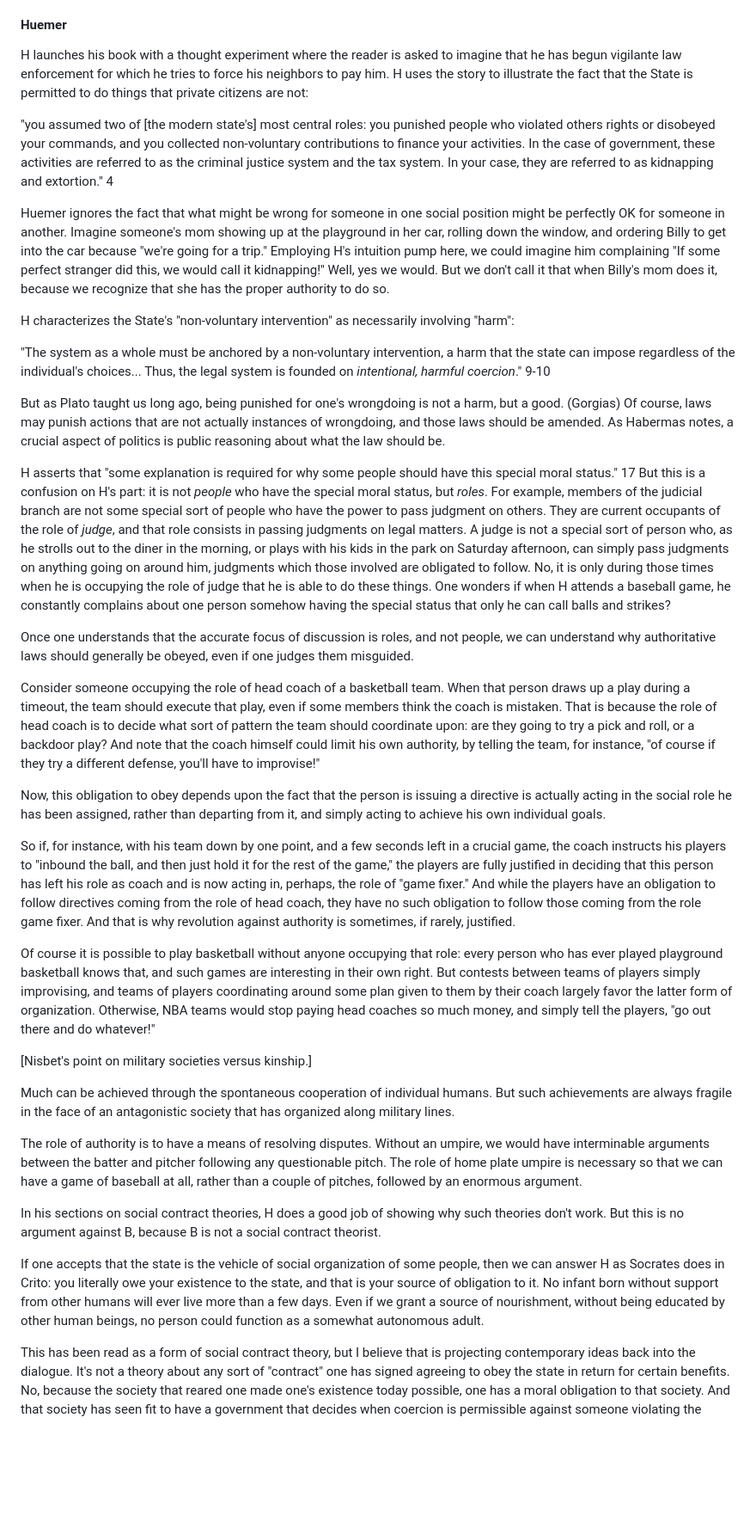
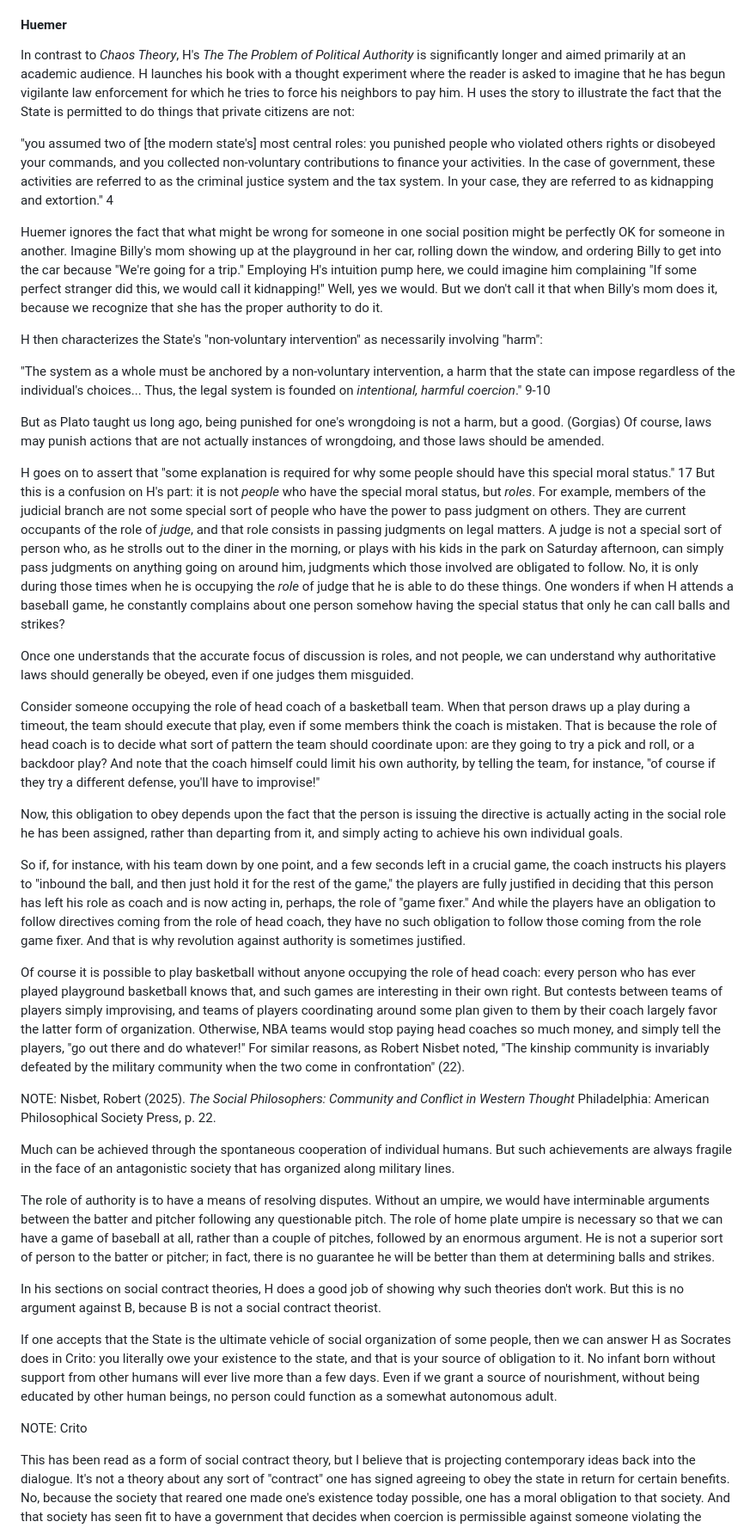
Before and after one commit to gcallah/JustifyingTheState, a Markdown page: drafts/callahan.md, the part around one of its changes. Shown at 86% size. Rendered like a GitHub page; blank space fills up the shorter version.

```diff
--- a/drafts/callahan.md
+++ b/drafts/callahan.md
@@ -361,6 +361,8 @@ to defend them than they will the life of someone in the project.
 
 #### Huemer
 
+In contrast to *Chaos Theory*, H's *The The Problem of Political Authority* is
+significantly longer and aimed primarily at an academic audience.
 H launches his book with a thought experiment where the reader is asked to
 imagine that he has begun vigilante law enforcement for which he tries to force
 his neighbors to pay him. H uses the story to illustrate the fact
@@ -374,15 +376,15 @@ the tax system. In your case, they are referred to as kidnapping and
 extortion." 4
 
 Huemer ignores the fact that what might be wrong for someone in one
-social position might be perfectly OK for someone in another. Imagine someone's
+social position might be perfectly OK for someone in another. Imagine Billy's
 mom showing up at the playground in her car, rolling down the window, and
-ordering Billy to get into the car because "we're going for a trip." Employing
+ordering Billy to get into the car because "We're going for a trip." Employing
 H's intuition pump here, we could imagine him complaining "If some perfect
 stranger did this, we would call it kidnapping!" Well, yes we would. But we
 don't call it that when Billy's mom does it, because we recognize that she has
-the proper authority to do so.
+the proper authority to do it.
 
-H characterizes the State's "non-voluntary intervention" as necessarily
+H then characterizes the State's "non-voluntary intervention" as necessarily
 involving "harm":
 
 "The system as a whole must be anchored by a non-voluntary intervention, a harm
@@ -391,12 +393,9 @@ Thus, the legal system is founded on *intentional, harmful coercion*." 9-10
 
 But as Plato taught us long ago, being punished for one's wrongdoing is not a
 harm, but a good. (Gorgias) Of course, laws may punish actions that are not
-actually instances of wrongdoing, and those laws should be amended. As Habermas
-notes, a crucial aspect of politics is public reasoning about what the law
-should be.
+actually instances of wrongdoing, and those laws should be amended.
 
-
-H asserts that "some explanation is required for why
+H goes on to assert that "some explanation is required for why
 some people should have this special moral status." 17 But this is a confusion
 on H's part: it is not *people* who have the special moral status, but *roles*.
 For example, members of the judicial branch are not some special sort of people
@@ -406,7 +405,7 @@ matters. A judge is not a special sort of person who, as he strolls out to the
 diner in the morning, or plays with his kids in the park on Saturday afternoon,
 can simply pass judgments on anything going on around him, judgments which
 those involved are obligated to follow. No, it is only during those times when
-he is occupying the role of judge that he is able to do these things.
+he is occupying the *role* of judge that he is able to do these things.
 One wonders if when H attends a baseball game, he constantly complains about one
 person somehow having the special status that only he can call balls and
 strikes?
@@ -424,8 +423,8 @@ the coach himself could limit his own authority, by telling the team, for
 instance, "of course if they try a different defense, you'll have to
 improvise!"
 
-Now, this obligation to obey depends upon the fact that the person is issuing a
-directive is actually acting in the social role he has been assigned,
+Now, this obligation to obey depends upon the fact that the person is issuing
+the directive is actually acting in the social role he has been assigned,
 rather than departing from it, and simply acting to achieve his own individual
 goals.
 
@@ -436,17 +435,22 @@ deciding that this person has left his role as coach and is now acting in,
 perhaps, the role of "game fixer." And while the players have an obligation to
 follow directives coming from the role of head coach, they have no such
 obligation to follow those coming from the role game fixer. And that is why
-revolution against authority is sometimes, if rarely, justified.
+revolution against authority is sometimes justified.
 
-Of course it is possible to play basketball without anyone occupying that role:
-every person who has ever played playground basketball knows that, and such
-games are interesting in their own right. But contests between teams of players
-simply improvising, and teams of players coordinating around some plan given to
-them by their coach largely favor the latter form of organization. Otherwise,
-NBA teams would stop paying head coaches so much money, and simply tell the
-players, "go out there and do whatever!"
+Of course it is possible to play basketball without anyone occupying the role
+of head coach: every person who has ever played playground basketball knows
+that, and such games are interesting in their own right. But contests between
+teams of players simply improvising, and teams of players coordinating around
+some plan given to them by their coach largely favor the latter form of
+organization. Otherwise, NBA teams would stop paying head coaches so much
+money, and simply tell the players, "go out there and do whatever!"
+For similar reasons, as Robert Nisbet noted, "The kinship community is
+invariably defeated by the military community when the two come in
+confrontation" (22).
 
-[Nisbet's point on military societies versus kinship.]
+NOTE: Nisbet, Robert (2025). *The Social Philosophers: Community and Conflict
+in Western Thought* Philadelphia: American Philosophical Society Press, p. 22.
+
 
 Much can be achieved through the spontaneous cooperation of individual humans.
 But such achievements are always fragile in the face of an antagonistic society
@@ -456,18 +460,23 @@ The role of authority is to have a means of resolving disputes. Without an
 umpire, we would have interminable arguments between the batter and pitcher
 following any questionable pitch. The role of home plate umpire is necessary so
 that we can have a game of baseball at all, rather than a couple of pitches,
-followed by an enormous argument.
+followed by an enormous argument. He is not a superior sort of person to the
+batter or pitcher; in fact, there is no guarantee he will be better than them
+at determining balls and strikes.
 
 In his sections on social contract theories, H does a good job of showing why
 such theories don't work. But this is no argument against B, because B is not a
 social contract theorist.
 
-If one accepts that the state is the vehicle of social organization of some
+If one accepts that the State is the ultimate vehicle of social organization of some
 people, then we can answer H as Socrates does in Crito: you literally owe your
 existence to the state, and that is your source of obligation to it. No infant
 born without support from other humans will ever live more than a few days.
 Even if we grant a source of nourishment, without being educated by other human
 beings, no person could function as a somewhat autonomous adult.
+
+NOTE: Crito
+
 
 This has been read as a form of social contract theory, but I believe that is
 projecting contemporary ideas back into the dialogue. It's not a theory about
```
Also changed, not shown: other parts of drafts/callahan.md (+12 -22 lines).
